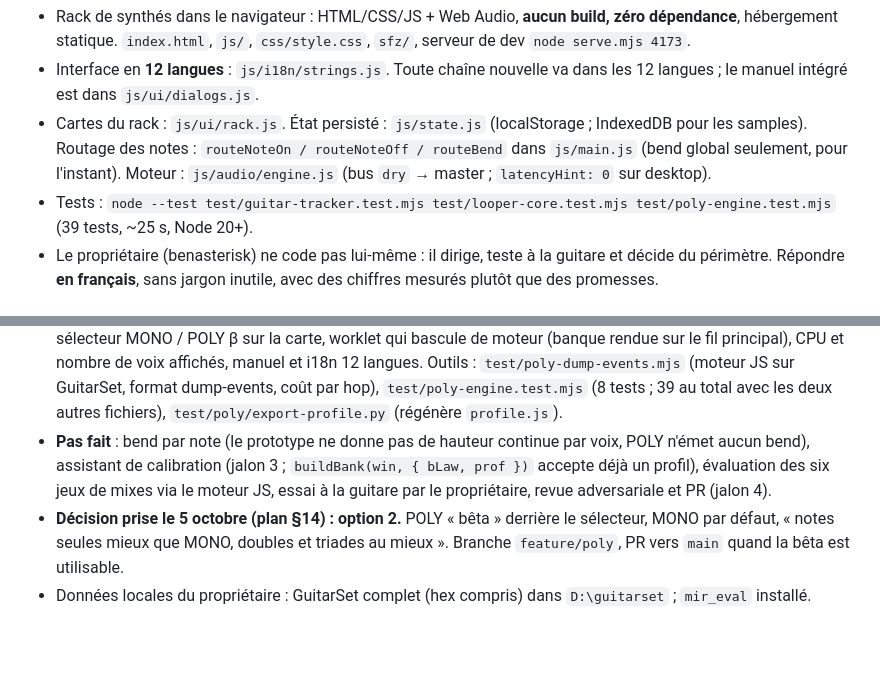
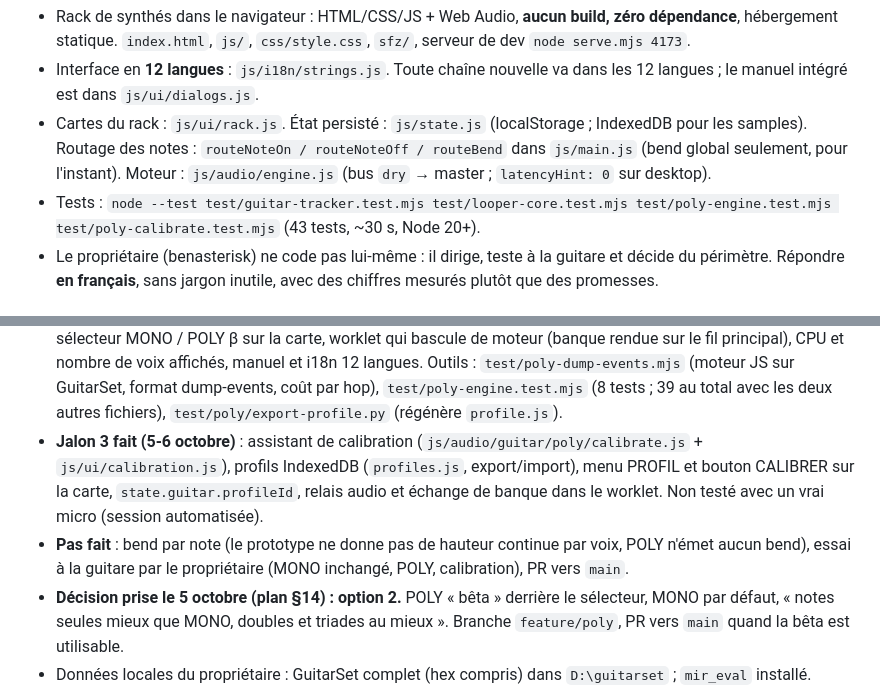
Before and after one commit to benasterisk/jamrack, a Markdown page: CLAUDE.md, 2 parts joined by grey strips. GitHub-like rendering; blank space fills up the shorter version.

```diff
--- a/CLAUDE.md
+++ b/CLAUDE.md
@@ -17,7 +17,8 @@ aux changements de session. Détails : `docs/local-setup.md`.
   seulement, pour l'instant). Moteur : `js/audio/engine.js` (bus `dry` →
   master ; `latencyHint: 0` sur desktop).
 - Tests : `node --test test/guitar-tracker.test.mjs test/looper-core.test.mjs
-  test/poly-engine.test.mjs` (39 tests, ~25 s, Node 20+).
+  test/poly-engine.test.mjs test/poly-calibrate.test.mjs` (43 tests, ~30 s,
+  Node 20+).
 - Le propriétaire (benasterisk) ne code pas lui-même : il dirige, teste à la
   guitare et décide du périmètre. Répondre **en français**, sans jargon
   inutile, avec des chiffres mesurés plutôt que des promesses.
@@ -91,11 +92,14 @@ aux changements de session. Détails : `docs/local-setup.md`.
   (moteur JS sur GuitarSet, format dump-events, coût par hop),
   `test/poly-engine.test.mjs` (8 tests ; 39 au total avec les deux autres
   fichiers), `test/poly/export-profile.py` (régénère `profile.js`).
+- **Jalon 3 fait (5-6 octobre)** : assistant de calibration
+  (`js/audio/guitar/poly/calibrate.js` + `js/ui/calibration.js`), profils
+  IndexedDB (`profiles.js`, export/import), menu PROFIL et bouton CALIBRER
+  sur la carte, `state.guitar.profileId`, relais audio et échange de banque
+  dans le worklet. Non testé avec un vrai micro (session automatisée).
 - **Pas fait** : bend par note (le prototype ne donne pas de hauteur continue
-  par voix, POLY n'émet aucun bend), assistant de calibration (jalon 3 ;
-  `buildBank(win, { bLaw, prof })` accepte déjà un profil), évaluation des
-  six jeux de mixes via le moteur JS, essai à la guitare par le
-  propriétaire, revue adversariale et PR (jalon 4).
+  par voix, POLY n'émet aucun bend), essai à la guitare par le propriétaire
+  (MONO inchangé, POLY, calibration), PR vers `main`.
 - **Décision prise le 5 octobre (plan §14) : option 2.** POLY « bêta »
   derrière le sélecteur, MONO par défaut, « notes seules mieux que MONO,
   doubles et triades au mieux ». Branche `feature/poly`, PR vers `main`
```
Also changed, not shown: docs/poly-implementation.md (+28 -6 lines).
